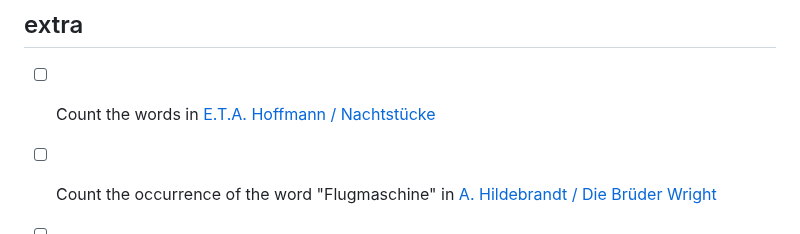
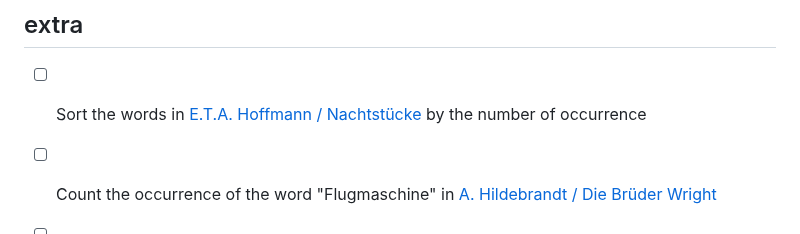
Before and after one commit to acdh-oeaw/Teaching_CBS4DH, a Markdown page: exercise/commandline/README.md, the part around the change. Drawn GitHub-style.

Commit message:
fix(commandline): rephrase the exercise

```diff
--- a/exercise/commandline/README.md
+++ b/exercise/commandline/README.md
@@ -58,7 +58,7 @@
 
 ## extra
 
-- [ ] Count the words in [E.T.A. Hoffmann / Nachtstücke](https://www.gutenberg.org/cache/epub/6341/pg6341.txt)
+- [ ] Sort the words in [E.T.A. Hoffmann / Nachtstücke](https://www.gutenberg.org/cache/epub/6341/pg6341.txt) by the number of occurrence
 
 - [ ] Count the occurrence of the word "Flugmaschine"  in [A. Hildebrandt / Die Brüder Wright](https://www.gutenberg.org/cache/epub/10914/pg10914.txt)
 
```
